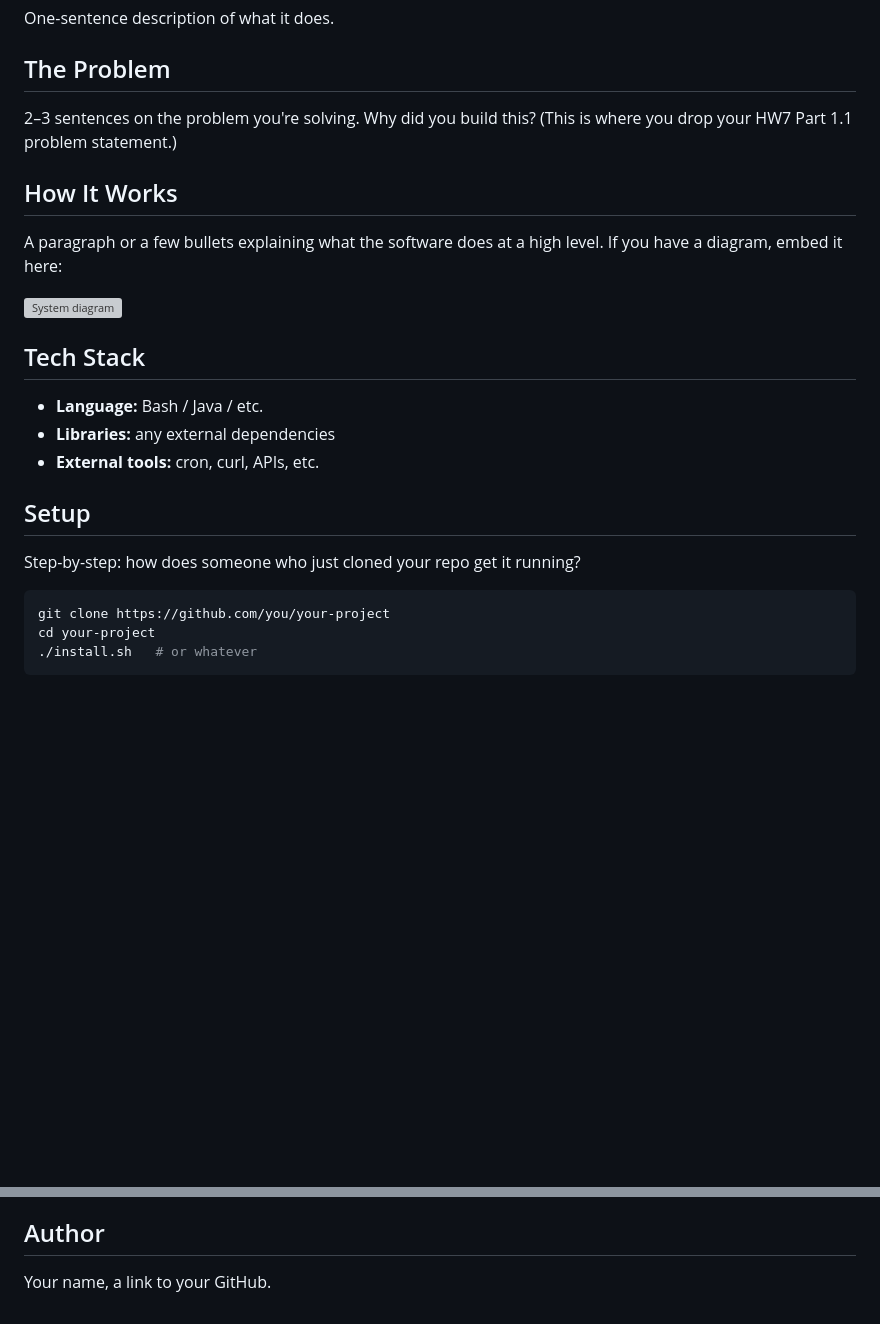
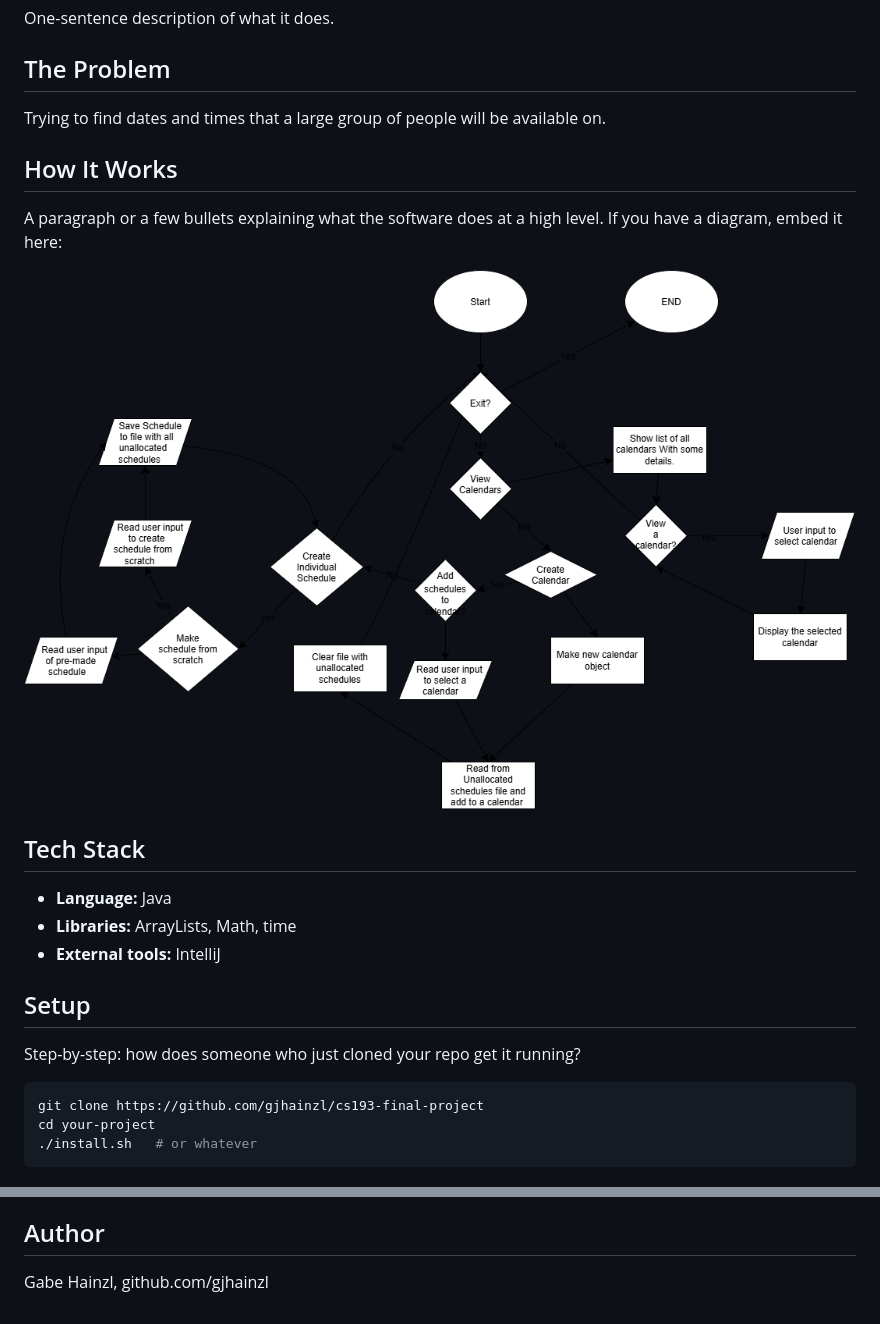
Before and after one commit to gjhainzl/cs193-final-project, a Markdown page: README.md, 2 parts joined by grey strips. Rendered like a GitHub page; pictures changed too: docs/FlowChart.drawio.png (added); blank space fills up the shorter version; grey boxes are pictures that could not be loaded.

Commit message:
Create README.md
# Conflicts:
#	README.md

````diff
--- a/README.md
+++ b/README.md
@@ -3,22 +3,20 @@
 One-sentence description of what it does.
 
 ## The Problem
-
-2–3 sentences on the problem you're solving. Why did you build this?
-(This is where you drop your HW7 Part 1.1 problem statement.)
+Trying to find dates and times that a large group of people will be available on.
 
 ## How It Works
 
 A paragraph or a few bullets explaining what the software does at a
 high level. If you have a diagram, embed it here:
 
-![System diagram](docs/diagram.png)
+![System diagram](docs/FlowChart.drawio.png)
 
 ## Tech Stack
 
-- **Language:** Bash / Java / etc.
-- **Libraries:** any external dependencies
-- **External tools:** cron, curl, APIs, etc.
+- **Language:** Java
+- **Libraries:** ArrayLists, Math, time
+- **External tools:** IntelliJ
 
 ## Setup
 
@@ -26,7 +24,7 @@ Step-by-step: how does someone who just cloned your repo get it
 running?
 
 ```bash
-git clone https://github.com/you/your-project
+git clone https://github.com/gjhainzl/cs193-final-project
 cd your-project
 ./install.sh   # or whatever
 ```
@@ -49,4 +47,4 @@ Features you haven't built yet but plan to (pull these from your
 
 ## Author
 
-Your name, a link to your GitHub.
+Gabe Hainzl, github.com/gjhainzl
````
